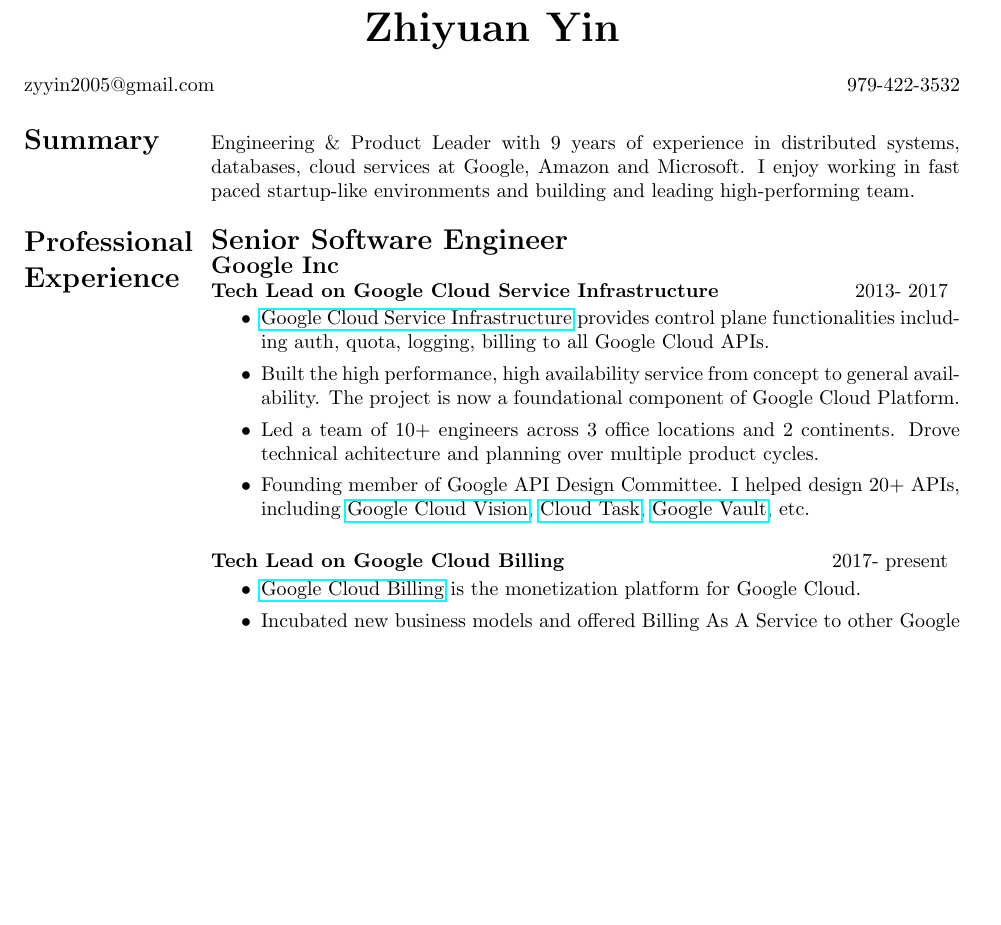
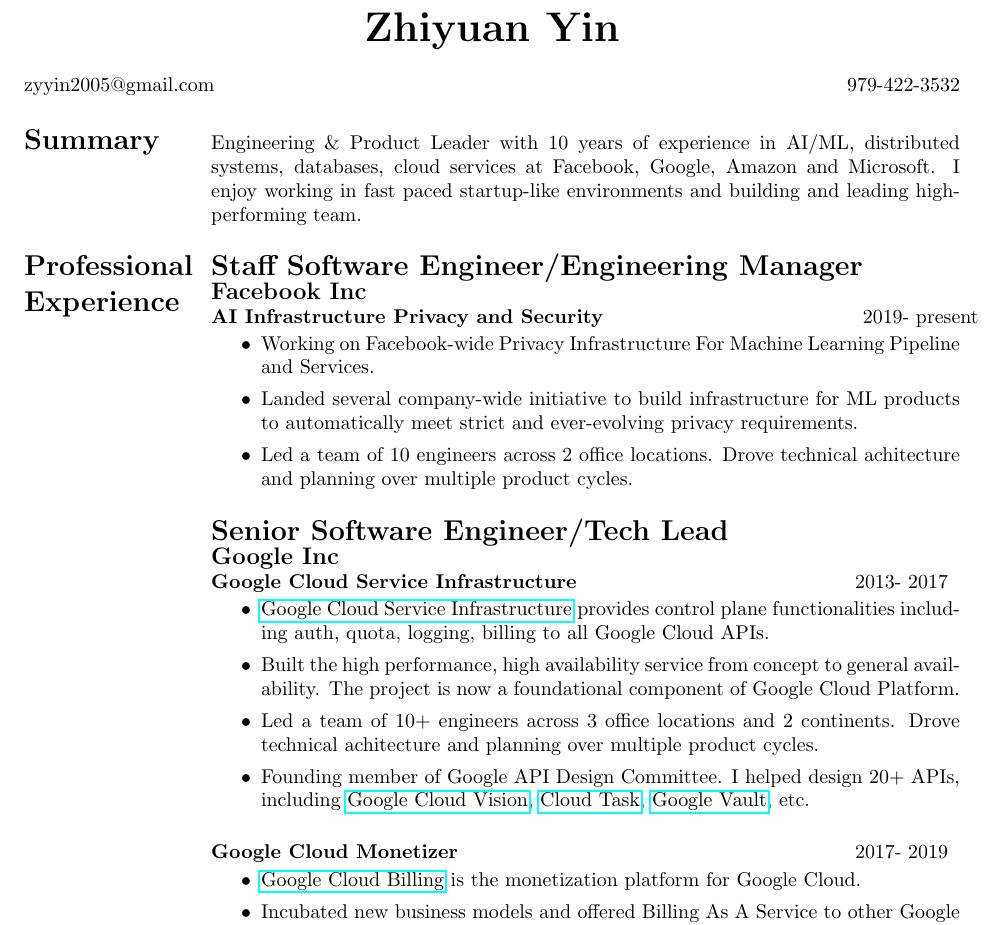
Before and after one commit to zyin3/personal, a LaTeX CV (resume/res4.tex): part of the page before the commit and part of page 1 of 2 after it, cut so that both start at the same text, the shorter picture padded with empty space. Compiled offline with pdfLaTeX.

Commit message:
Update resume tex file

```diff
--- a/resume/res4.tex
+++ b/resume/res4.tex
@@ -30,14 +30,28 @@
   \newsectionwidth{1.3in}
 
   \resumewidth=10in
-\section{\Large Summary}  Engineering \& Product Leader with 9 years of experience in distributed systems, databases, cloud services at Google, Amazon and Microsoft. I enjoy working in fast paced startup-like environments and building and leading high-performing team.
+\section{\Large Summary}  Engineering \& Product Leader with 10 years of experience in AI/ML, distributed systems, databases, cloud services at Facebook, Google, Amazon and Microsoft. I enjoy working in fast paced startup-like environments and building and leading high-performing team.
 
     \section{\Large Professional Experience} {
       \begin{tabular*}{\textwidth}{@{}l @{\extracolsep{\fill}}r}
-        {\bf \Large Senior Software Engineer} \\
+        {\bf \Large Staff Software Engineer/Engineering Manager} \\
+        %% & 09.2013-present \\
+        {\bf \large Facebook Inc}\\
+      {\bf AI Infrastructure Privacy and Security} &  2019- present \\
+      \end{tabular*}
+
+      \begin{itemize}
+      \item Working on Facebook-wide Privacy Infrastructure For Machine Learning Pipeline and Services.
+        \item Landed several company-wide initiative to build infrastructure for ML products to automatically meet strict and ever-evolving privacy requirements.
+       \item Led a team of 10 engineers across 2 office locations.
+         Drove technical achitecture and planning over multiple product cycles.
+      \end{itemize}
+
+      \begin{tabular*}{\textwidth}{@{}l @{\extracolsep{\fill}}r}
+        {\bf \Large Senior Software Engineer/Tech Lead} \\
         %% & 09.2013-present \\
         {\bf \large Google Inc}\\
-      {\bf Tech Lead on Google Cloud Service Infrastructure} &  2013- 2017 \\
+      {\bf Google Cloud Service Infrastructure} &  2013- 2017 \\
       \end{tabular*}
 
       \begin{itemize}
@@ -48,7 +62,7 @@
        \item Founding member of Google API Design Committee. I helped design 20+ APIs, including \href{https://cloud.google.com/vision/}{Google Cloud Vision}, \href{https://cloud.google.com/tasks/}{Cloud Task}, \href{https://developers.google.com/vault/}{Google Vault}, etc.
       \end{itemize}
       \begin{tabular*}{\textwidth}{@{}l @{\extracolsep{\fill}}r}
-      {\bf Tech Lead on Google Cloud Billing} &  2017- present \\
+      {\bf Google Cloud Monetizer} &  2017- 2019 \\
       \end{tabular*}
 
       \begin{itemize}
```
Also changed, not shown: 3 other files.
